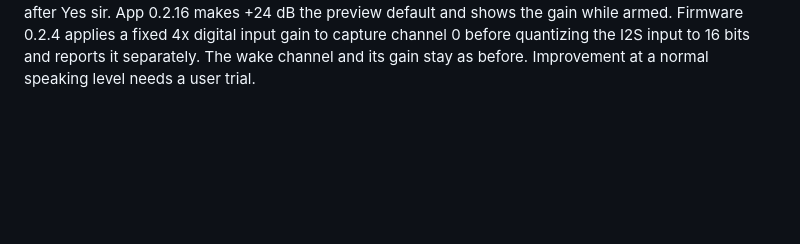
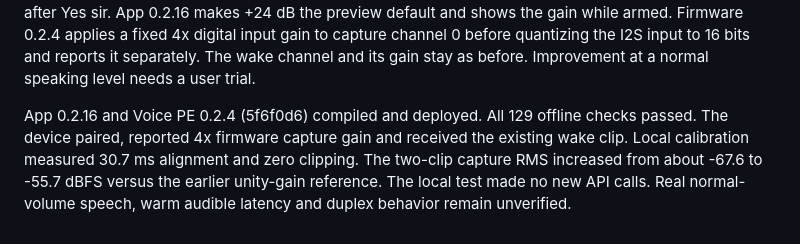
Before and after one commit to dylanhelp-cmyk/ha-jarvis, a Markdown page: PROJECT.md, the part around the change. Drawn GitHub-style; blank space fills up the shorter version.

Commit message:
Record Voice PE microphone gain verification

```diff
--- a/PROJECT.md
+++ b/PROJECT.md
@@ -64,3 +64,5 @@ App 0.2.14 (15b33fb) installed. Two alignment runs on that revision fully render
 App 0.2.15 (7c72fd0) deployed with firmware 0.2.3. Local calibration passed with 34.7 ms estimated alignment and 6.63 ms acoustic spread in each of the two clips. Neither clip needed the late-outlier rule in this run. The approved acknowledgment remained cached. Offline simulation verified two replies on one Live connection and demonstrated that the warm turn receives fresh samples and ignores a late packet from the prior turn. Hardware warm latency and usual-distance speech remain pending.
 
 The user's first App 0.2.15 warm attempt used 0 dB App gain and returned no first reply (91 PCM input peak). In the second attempt the first reply played, and the warm turn again used 0 dB with 234 PCM peak, 76 VAD voice packets and 52.6 ms maximum input queue age. The provider did not return warm speech. The user reported Hey Jarvis was easier to trigger than making the assistant hear the question after Yes sir. App 0.2.16 makes +24 dB the preview default and shows the gain while armed. Firmware 0.2.4 applies a fixed 4x digital input gain to capture channel 0 before quantizing the I2S input to 16 bits and reports it separately. The wake channel and its gain stay as before. Improvement at a normal speaking level needs a user trial.
+
+App 0.2.16 and Voice PE 0.2.4 (5f6f0d6) compiled and deployed. All 129 offline checks passed. The device paired, reported 4x firmware capture gain and received the existing wake clip. Local calibration measured 30.7 ms alignment and zero clipping. The two-clip capture RMS increased from about -67.6 to -55.7 dBFS versus the earlier unity-gain reference. The local test made no new API calls. Real normal-volume speech, warm audible latency and duplex behavior remain unverified.
```
